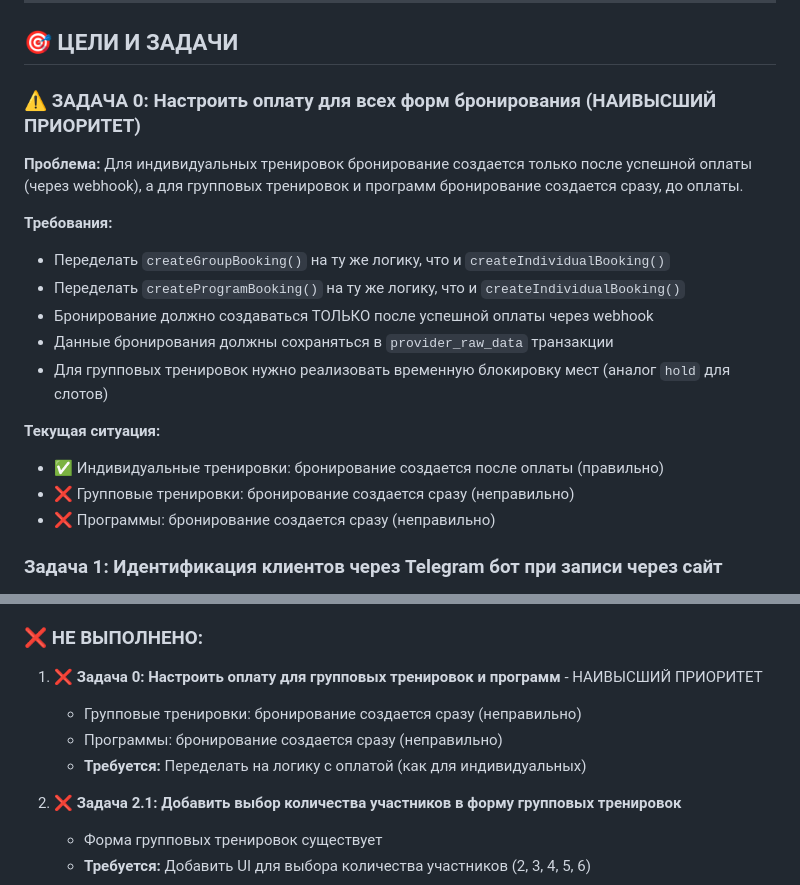
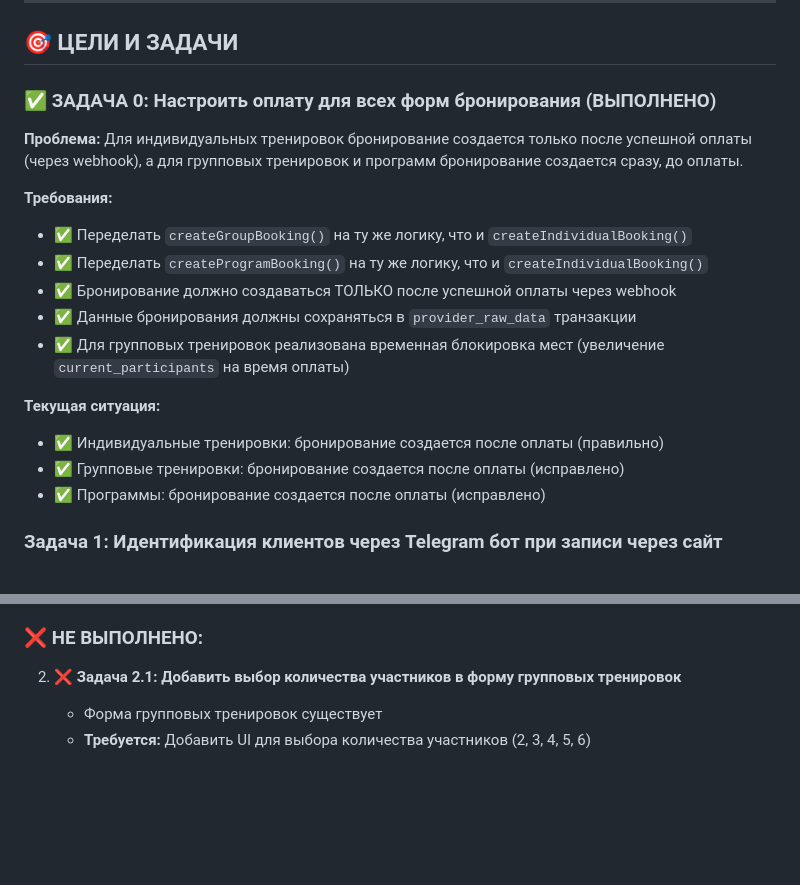
Before and after one commit to BatlZlat/gornostyle, a Markdown page: .cursor/scratchpad.md, 2 parts joined by grey strips. GitHub-like rendering; blank space fills up the shorter version.

Commit message:
Обновлен статус: Задача 0 (оплата для групповых тренировок) выполнена

```diff
--- a/.cursor/scratchpad.md
+++ b/.cursor/scratchpad.md
@@ -7,20 +7,20 @@
 
 ## 🎯 ЦЕЛИ И ЗАДАЧИ
 
-### ⚠️ ЗАДАЧА 0: Настроить оплату для всех форм бронирования (НАИВЫСШИЙ ПРИОРИТЕТ)
+### ✅ ЗАДАЧА 0: Настроить оплату для всех форм бронирования (ВЫПОЛНЕНО)
 **Проблема:** Для индивидуальных тренировок бронирование создается только после успешной оплаты (через webhook), а для групповых тренировок и программ бронирование создается сразу, до оплаты.
 
 **Требования:**
-- Переделать `createGroupBooking()` на ту же логику, что и `createIndividualBooking()`
-- Переделать `createProgramBooking()` на ту же логику, что и `createIndividualBooking()`
-- Бронирование должно создаваться ТОЛЬКО после успешной оплаты через webhook
-- Данные бронирования должны сохраняться в `provider_raw_data` транзакции
-- Для групповых тренировок нужно реализовать временную блокировку мест (аналог `hold` для слотов)
+- ✅ Переделать `createGroupBooking()` на ту же логику, что и `createIndividualBooking()`
+- ✅ Переделать `createProgramBooking()` на ту же логику, что и `createIndividualBooking()`
+- ✅ Бронирование должно создаваться ТОЛЬКО после успешной оплаты через webhook
+- ✅ Данные бронирования должны сохраняться в `provider_raw_data` транзакции
+- ✅ Для групповых тренировок реализована временная блокировка мест (увеличение `current_participants` на время оплаты)
 
 **Текущая ситуация:**
 - ✅ Индивидуальные тренировки: бронирование создается после оплаты (правильно)
-- ❌ Групповые тренировки: бронирование создается сразу (неправильно)
-- ❌ Программы: бронирование создается сразу (неправильно)
+- ✅ Групповые тренировки: бронирование создается после оплаты (исправлено)
+- ✅ Программы: бронирование создается после оплаты (исправлено)
 
 ### Задача 1: Идентификация клиентов через Telegram бот при записи через сайт
 **Проблема:** Когда клиент записывается через сайт, он не идентифицируется в Telegram боте. Если клиент позже открывает бота, ему приходится проходить регистрацию заново.
@@ -590,11 +590,6 @@ https://t.me/Ski_Instruktor72_bot?start=phone_{PHONE_HASH}
 
 ### ❌ НЕ ВЫПОЛНЕНО:
 
-1. **❌ Задача 0: Настроить оплату для групповых тренировок и программ** - НАИВЫСШИЙ ПРИОРИТЕТ
-   - Групповые тренировки: бронирование создается сразу (неправильно)
-   - Программы: бронирование создается сразу (неправильно)
-   - **Требуется:** Переделать на логику с оплатой (как для индивидуальных)
-
 2. **❌ Задача 2.1: Добавить выбор количества участников в форму групповых тренировок**
    - Форма групповых тренировок существует
    - **Требуется:** Добавить UI для выбора количества участников (2, 3, 4, 5, 6)
```
